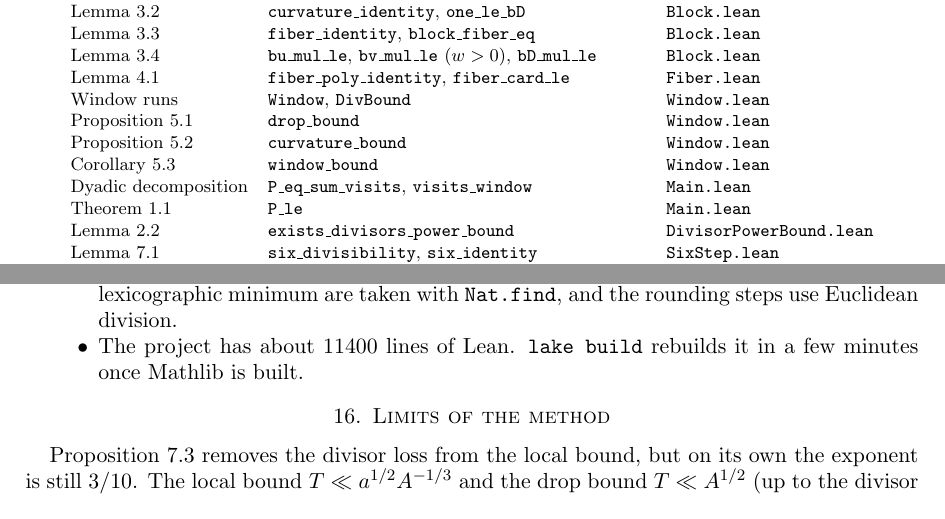
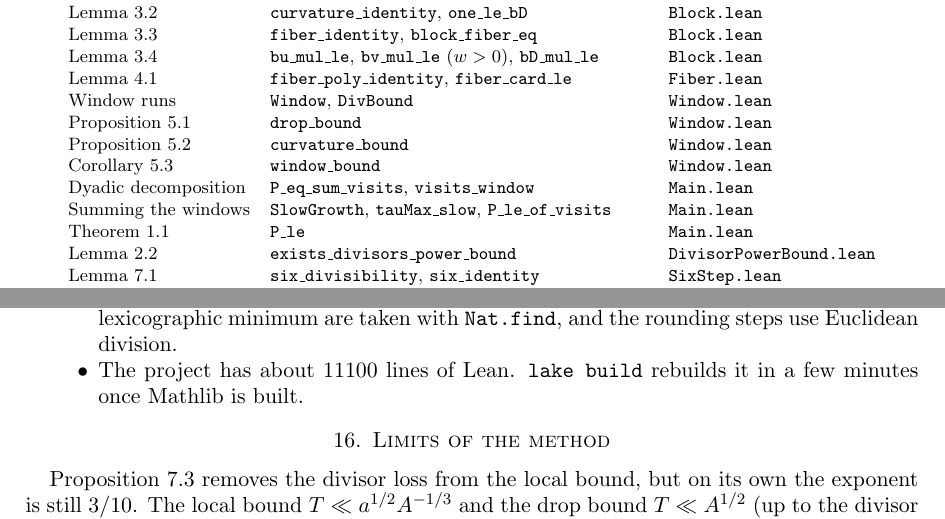
Before and after one commit to jasondavies/pierce-length-bound, a LaTeX paper (paper/pierce_bound.tex): two parts of pages 24 and 26 of 27 before the commit and two parts of pages 25 and 27 of 28 after it, joined at a grey line, cut so that both start at the same text. Compiled offline with pdfLaTeX.

```diff
--- a/paper/pierce_bound.tex
+++ b/paper/pierce_bound.tex
@@ -1797,6 +1797,7 @@
 Proposition~\ref{prop:curv} & \lean{curvature\_bound} & \lean{Window.lean}\\
 Corollary~\ref{cor:window} & \lean{window\_bound} & \lean{Window.lean}\\
 Dyadic decomposition & \lean{P\_eq\_sum\_visits}, \lean{visits\_window} & \lean{Main.lean}\\
+Summing the windows & \lean{SlowGrowth}, \lean{tauMax\_slow}, \lean{P\_le\_of\_visits} & \lean{Main.lean}\\
 Theorem~\ref{thm:main} & \lean{P\_le} & \lean{Main.lean}\\
 Lemma~\ref{lem:div} & \lean{exists\_divisors\_power\_bound} & \lean{DivisorPowerBound.lean}\\
 Lemma~\ref{lem:six} & \lean{six\_divisibility}, \lean{six\_identity} & \lean{SixStep.lean}\\
@@ -1915,7 +1916,7 @@
 \item Lemma~\ref{lem:reduce} is proved with integer arithmetic only: the minimal
 determinant and the lexicographic minimum are taken with \lean{Nat.find}, and the rounding steps
 use Euclidean division.
-\item The project has about 11400 lines of Lean. \lean{lake build} rebuilds it in a few
+\item The project has about 11100 lines of Lean. \lean{lake build} rebuilds it in a few
 minutes once Mathlib is built.
 \end{itemize}
 
```
Also changed, not shown: README.md, paper/pierce_bound.pdf, 9 other files.
